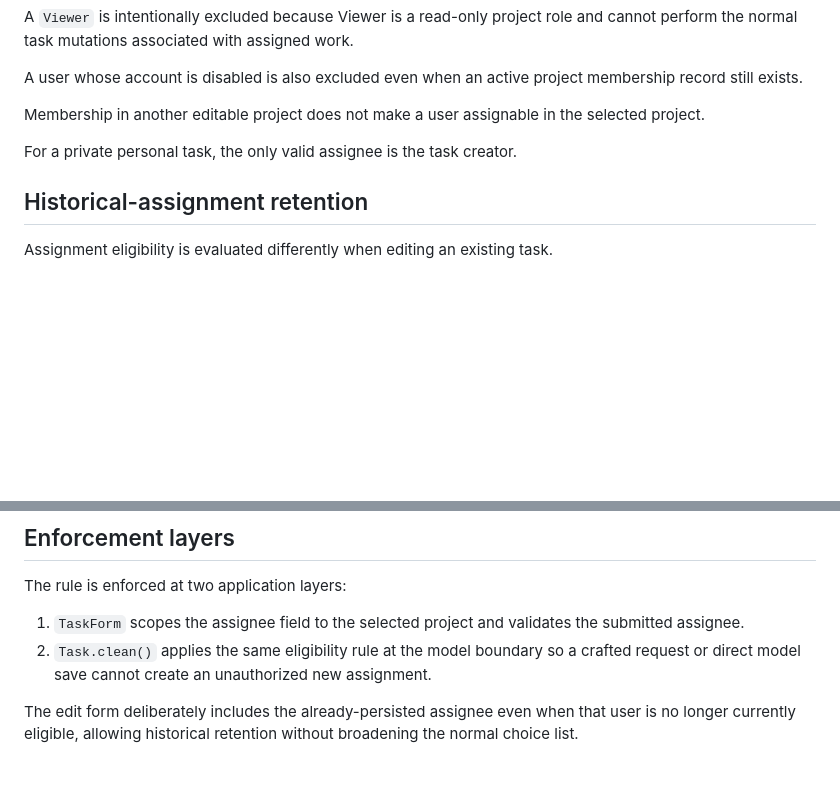
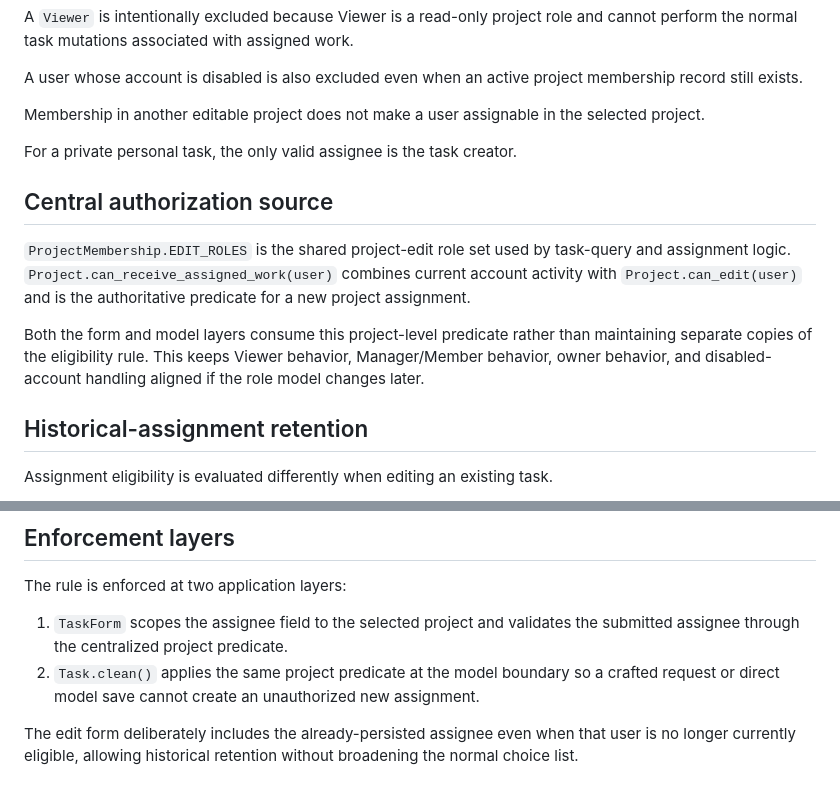
Before and after one commit to GoreeCloud/goreecloud-tasks, a Markdown page: docs/task-assignment-authorization.md, 2 parts joined by grey strips. Drawn GitHub-style; blank space fills up the shorter version.

Commit message:
Document centralized assignment predicate

```diff
--- a/docs/task-assignment-authorization.md
+++ b/docs/task-assignment-authorization.md
@@ -21,6 +21,12 @@ Membership in another editable project does not make a user assignable in the se
 
 For a private personal task, the only valid assignee is the task creator.
 
+## Central authorization source
+
+`ProjectMembership.EDIT_ROLES` is the shared project-edit role set used by task-query and assignment logic. `Project.can_receive_assigned_work(user)` combines current account activity with `Project.can_edit(user)` and is the authoritative predicate for a new project assignment.
+
+Both the form and model layers consume this project-level predicate rather than maintaining separate copies of the eligibility rule. This keeps Viewer behavior, Manager/Member behavior, owner behavior, and disabled-account handling aligned if the role model changes later.
+
 ## Historical-assignment retention
 
 Assignment eligibility is evaluated differently when editing an existing task.
@@ -35,8 +41,8 @@ Changing the assignee to a different user always evaluates the new assignee agai
 
 The rule is enforced at two application layers:
 
-1. `TaskForm` scopes the assignee field to the selected project and validates the submitted assignee.
-2. `Task.clean()` applies the same eligibility rule at the model boundary so a crafted request or direct model save cannot create an unauthorized new assignment.
+1. `TaskForm` scopes the assignee field to the selected project and validates the submitted assignee through the centralized project predicate.
+2. `Task.clean()` applies the same project predicate at the model boundary so a crafted request or direct model save cannot create an unauthorized new assignment.
 
 The edit form deliberately includes the already-persisted assignee even when that user is no longer currently eligible, allowing historical retention without broadening the normal choice list.
 
```
